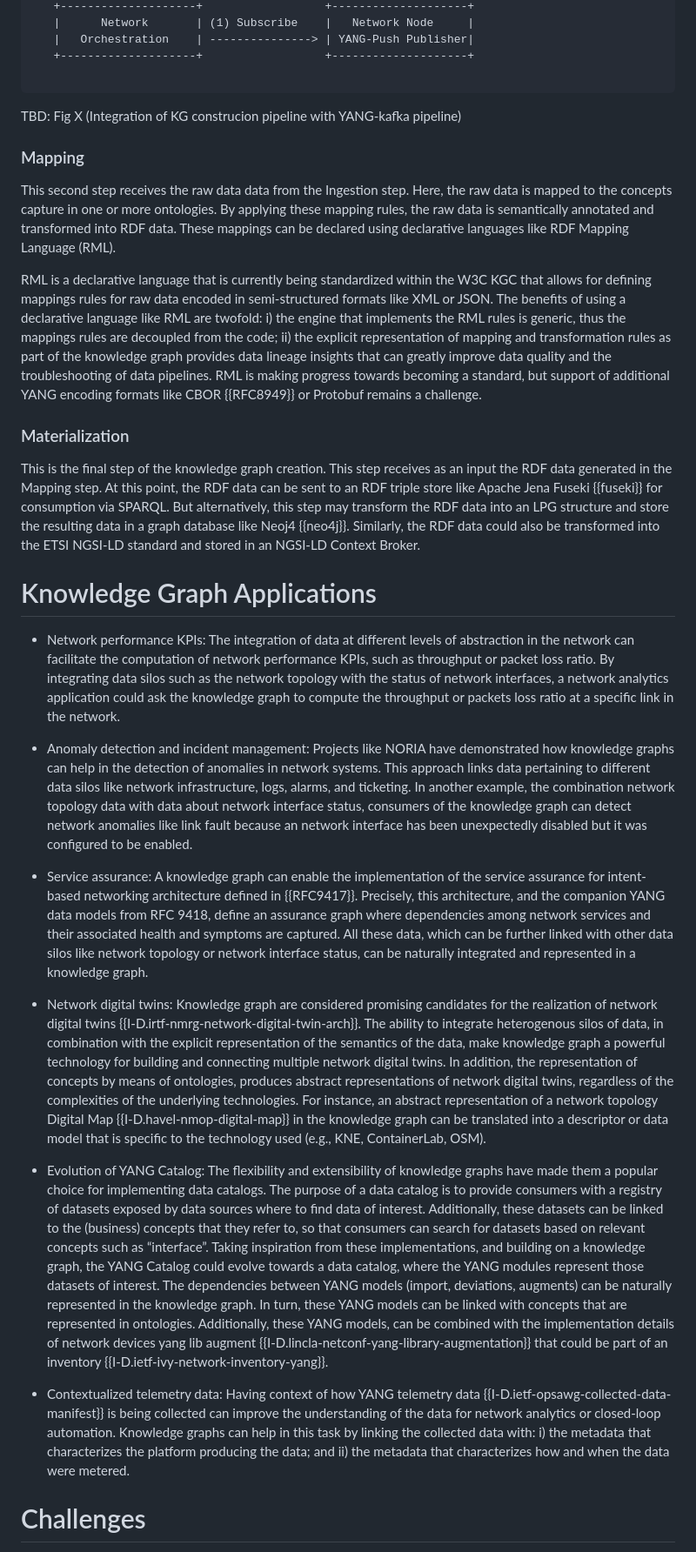
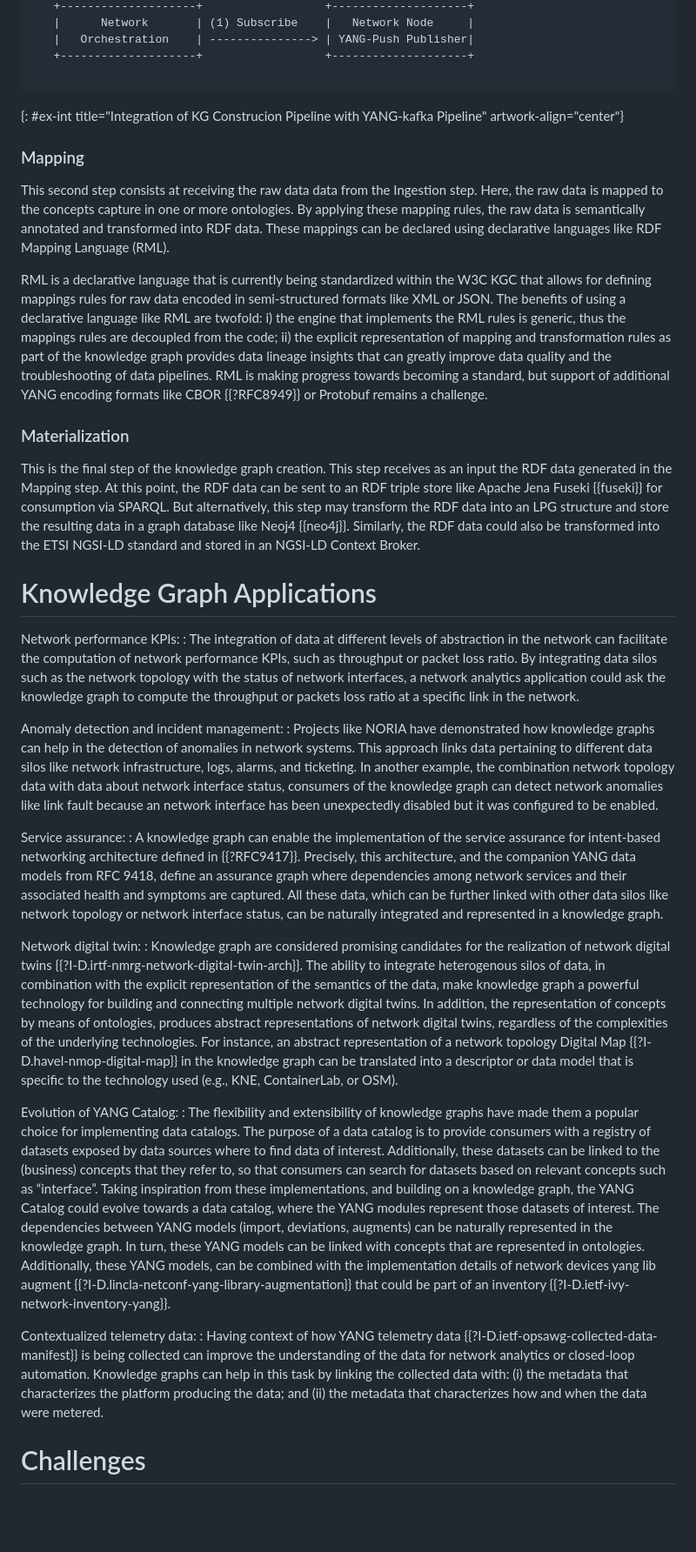
Before and after one commit to idomingu/knowledge-graph-yang, a Markdown page: draft-marcas-nmop-knowledge-graph-yang.md, the part around the change printed below. Shown: that part at 87% size. Drawn GitHub-style; blank space fills up the shorter version.

```diff
--- a/draft-marcas-nmop-knowledge-graph-yang.md
+++ b/draft-marcas-nmop-knowledge-graph-yang.md
@@ -215,14 +205,14 @@ Regarding streaming data sources, the collector subscribes to the YANG-server to
    +--------------------+                  +--------------------+
 
 ~~~
+{: #ex-int title="Integration of KG Construcion Pipeline with YANG-kafka Pipeline" artwork-align="center"}
 
-TBD: Fig X (Integration of KG construcion pipeline with YANG-kafka pipeline)
 
 ### Mapping
 
-This second step receives the raw data data from the Ingestion step. Here, the raw data is mapped to the concepts capture in one or more ontologies. By applying these mapping rules, the raw data is semantically annotated and transformed into RDF data. These mappings can be declared using declarative languages like RDF Mapping Language (RML).
+This second step consists at receiving the raw data data from the Ingestion step. Here, the raw data is mapped to the concepts capture in one or more ontologies. By applying these mapping rules, the raw data is semantically annotated and transformed into RDF data. These mappings can be declared using declarative languages like RDF Mapping Language (RML).
 
-RML is a declarative language that is currently being standardized within the W3C KGC that allows for defining mappings rules for raw data encoded in semi-structured formats like XML or JSON. The benefits of using a declarative language like RML are twofold: i) the engine that implements the RML rules is generic, thus the mappings rules are decoupled from the code; ii) the explicit representation of mapping and transformation rules as part of the knowledge graph provides data lineage insights that can greatly improve data quality and the troubleshooting of data pipelines. RML is making progress towards becoming a standard, but support of additional YANG encoding formats like CBOR {{RFC8949}} or Protobuf remains a challenge.
+RML is a declarative language that is currently being standardized within the W3C KGC that allows for defining mappings rules for raw data encoded in semi-structured formats like XML or JSON. The benefits of using a declarative language like RML are twofold: i) the engine that implements the RML rules is generic, thus the mappings rules are decoupled from the code; ii) the explicit representation of mapping and transformation rules as part of the knowledge graph provides data lineage insights that can greatly improve data quality and the troubleshooting of data pipelines. RML is making progress towards becoming a standard, but support of additional YANG encoding formats like CBOR {{?RFC8949}} or Protobuf remains a challenge.
 
 ### Materialization
 
@@ -230,17 +220,23 @@ This is the final step of the knowledge graph creation. This step receives as an
 
 # Knowledge Graph Applications
 
-* Network performance KPIs: The integration of data at different levels of abstraction in the network can facilitate the computation of network performance KPIs, such as throughput or packet loss ratio. By integrating data silos such as the network topology with the status of network interfaces, a network analytics application could ask the knowledge graph to compute the throughput or packets loss ratio at a specific link in the network.
+Network performance KPIs:
+: The integration of data at different levels of abstraction in the network can facilitate the computation of network performance KPIs, such as throughput or packet loss ratio. By integrating data silos such as the network topology with the status of network interfaces, a network analytics application could ask the knowledge graph to compute the throughput or packets loss ratio at a specific link in the network.
 
-* Anomaly detection and incident management: Projects like NORIA have demonstrated how knowledge graphs can help in the detection of anomalies in network systems. This approach links data pertaining to different data silos like network infrastructure, logs, alarms, and ticketing. In another example, the combination network topology data with data about network interface status, consumers of the knowledge graph can detect network anomalies like link fault because an network interface has been unexpectedly disabled but it was configured to be enabled.
+Anomaly detection and incident management:
+: Projects like NORIA have demonstrated how knowledge graphs can help in the detection of anomalies in network systems. This approach links data pertaining to different data silos like network infrastructure, logs, alarms, and ticketing. In another example, the combination network topology data with data about network interface status, consumers of the knowledge graph can detect network anomalies like link fault because an network interface has been unexpectedly disabled but it was configured to be enabled.
 
-* Service assurance: A knowledge graph can enable the implementation of the service assurance for intent-based networking architecture defined in {{RFC9417}}. Precisely, this architecture,  and the companion YANG data models from RFC 9418, define an assurance graph where dependencies among network services and their associated health and symptoms are captured. All these data, which can be further linked with other data silos like network topology or network interface status, can be naturally integrated and represented in a knowledge graph.
+Service assurance:
+: A knowledge graph can enable the implementation of the service assurance for intent-based networking architecture defined in {{?RFC9417}}. Precisely, this architecture,  and the companion YANG data models from RFC 9418, define an assurance graph where dependencies among network services and their associated health and symptoms are captured. All these data, which can be further linked with other data silos like network topology or network interface status, can be naturally integrated and represented in a knowledge graph.
 
-* Network digital twins: Knowledge graph are considered promising candidates for the realization of network digital twins {{I-D.irtf-nmrg-network-digital-twin-arch}}. The ability to integrate heterogenous silos of data, in combination with the explicit representation of the semantics of the data, make knowledge graph a powerful technology for building and connecting multiple network digital twins. In addition, the representation of concepts by means of ontologies, produces abstract representations of network digital twins, regardless of the complexities of the underlying technologies. For instance, an abstract representation of a network topology Digital Map {{I-D.havel-nmop-digital-map}} in the knowledge graph can be translated into a descriptor or data model that is specific to the technology used (e.g., KNE, ContainerLab, OSM).
+Network digital twin:
+: Knowledge graph are considered promising candidates for the realization of network digital twins {{?I-D.irtf-nmrg-network-digital-twin-arch}}. The ability to integrate heterogenous silos of data, in combination with the explicit representation of the semantics of the data, make knowledge graph a powerful technology for building and connecting multiple network digital twins. In addition, the representation of concepts by means of ontologies, produces abstract representations of network digital twins, regardless of the complexities of the underlying technologies. For instance, an abstract representation of a network topology Digital Map {{?I-D.havel-nmop-digital-map}} in the knowledge graph can be translated into a descriptor or data model that is specific to the technology used (e.g., KNE, ContainerLab, or OSM).
 
-* Evolution of YANG Catalog: The flexibility and extensibility of knowledge graphs have made them a popular choice for implementing data catalogs. The purpose of a data catalog is to provide consumers with a registry of datasets exposed by data sources where to find data of interest. Additionally, these datasets can be linked to the (business) concepts that they refer to, so that consumers can search for datasets based on relevant concepts such as “interface”. Taking inspiration from these implementations, and building on a knowledge graph, the YANG Catalog could evolve towards a data catalog, where the YANG modules represent those datasets of interest. The dependencies between YANG models (import, deviations, augments) can be naturally represented in the knowledge graph. In turn, these YANG models can be linked with concepts that are represented in ontologies. Additionally, these YANG models, can be combined with the implementation details of network devices yang lib augment {{I-D.lincla-netconf-yang-library-augmentation}} that could be part of an inventory {{I-D.ietf-ivy-network-inventory-yang}}.
+Evolution of YANG Catalog:
+: The flexibility and extensibility of knowledge graphs have made them a popular choice for implementing data catalogs. The purpose of a data catalog is to provide consumers with a registry of datasets exposed by data sources where to find data of interest. Additionally, these datasets can be linked to the (business) concepts that they refer to, so that consumers can search for datasets based on relevant concepts such as “interface”. Taking inspiration from these implementations, and building on a knowledge graph, the YANG Catalog could evolve towards a data catalog, where the YANG modules represent those datasets of interest. The dependencies between YANG models (import, deviations, augments) can be naturally represented in the knowledge graph. In turn, these YANG models can be linked with concepts that are represented in ontologies. Additionally, these YANG models, can be combined with the implementation details of network devices yang lib augment {{?I-D.lincla-netconf-yang-library-augmentation}} that could be part of an inventory {{?I-D.ietf-ivy-network-inventory-yang}}.
 
-* Contextualized telemetry data: Having context of how YANG telemetry data {{I-D.ietf-opsawg-collected-data-manifest}} is being collected can improve the understanding of the data for network analytics or closed-loop automation. Knowledge graphs can help in this task by linking the collected data with: i) the metadata that characterizes the platform producing the data; and ii) the metadata that characterizes how and when the data were metered.
+Contextualized telemetry data:
+: Having context of how YANG telemetry data {{?I-D.ietf-opsawg-collected-data-manifest}} is being collected can improve the understanding of the data for network analytics or closed-loop automation. Knowledge graphs can help in this task by linking the collected data with: (i) the metadata that characterizes the platform producing the data; and (ii) the metadata that characterizes how and when the data were metered.
 
 # Challenges
 
```
Also changed, not shown: other parts of draft-marcas-nmop-knowledge-graph-yang.md (+54 -56 lines).
